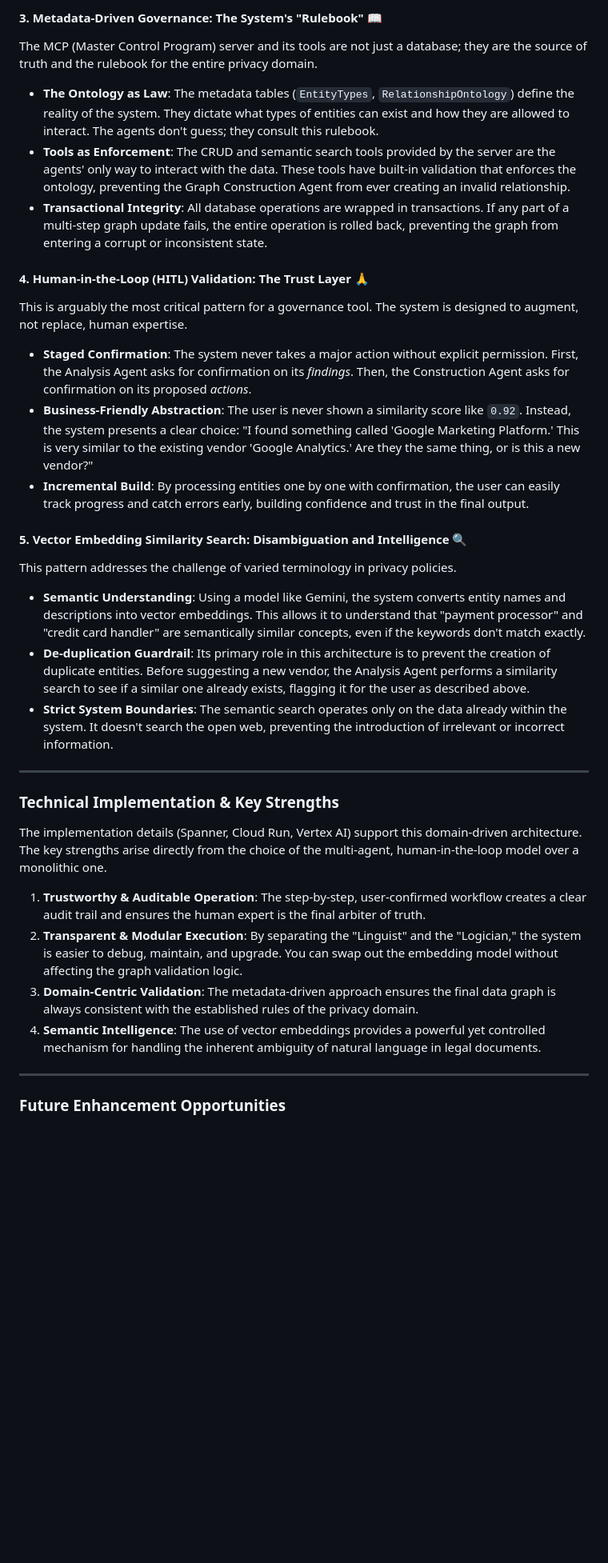
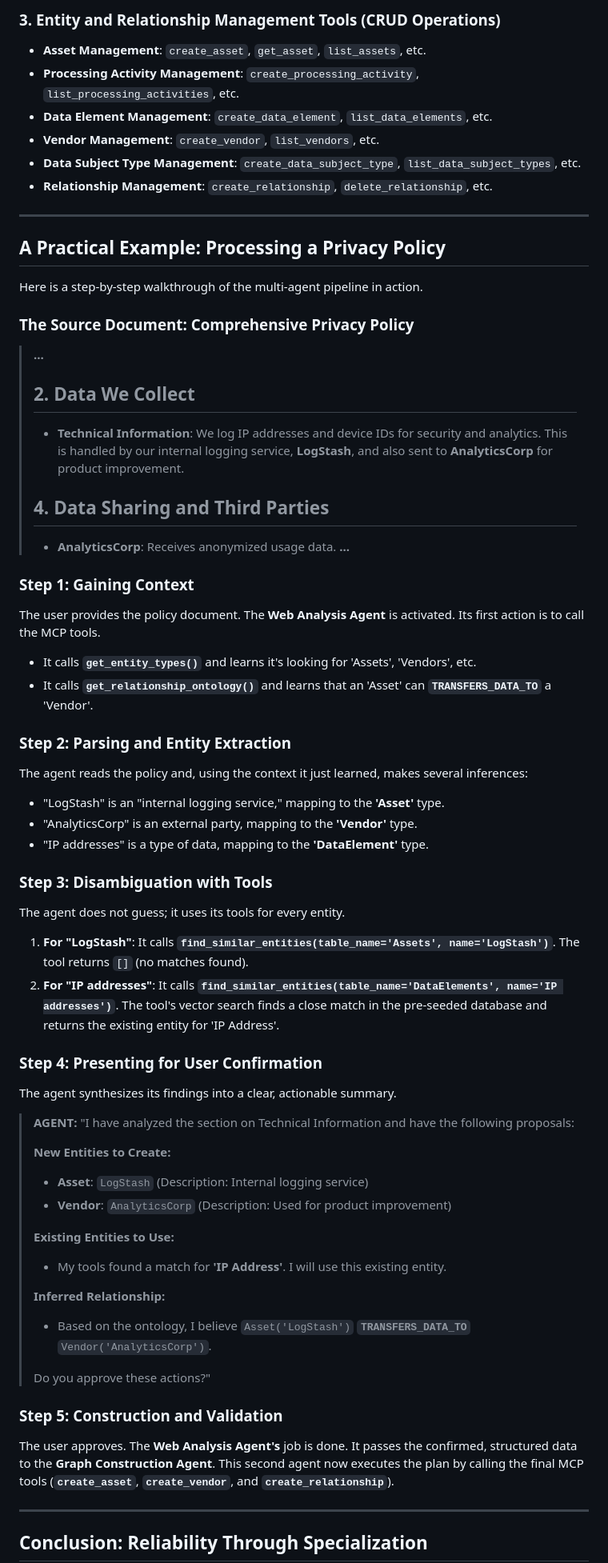
Before and after one commit to cvsubs74/data-graph, a Markdown page: data_graph_architecture_blueprint.md, the part around one of its changes. Shown at 80% size. Drawn GitHub-style; blank space fills up the shorter version.

Commit message:
Agentic Architecture Blueprint

```diff
--- a/data_graph_architecture_blueprint.md
+++ b/data_graph_architecture_blueprint.md
@@ -63,34 +56,64 @@ The process is intentionally linear and controlled, managed by a `SequentialAgen
 
-#### 3. Metadata-Driven Governance: The System's "Rulebook" 📖
-The MCP (Master Control Program) server and its tools are not just a database; they are the source of truth and the rulebook for the entire privacy domain.
-* **The Ontology as Law**: The metadata tables (`EntityTypes`, `RelationshipOntology`) define the reality of the system. They dictate what types of entities can exist and how they are allowed to interact. The agents don't guess; they consult this rulebook.
-* **Tools as Enforcement**: The CRUD and semantic search tools provided by the server are the agents' only way to interact with the data. These tools have built-in validation that enforces the ontology, preventing the Graph Construction Agent from ever creating an invalid relationship.
-* **Transactional Integrity**: All database operations are wrapped in transactions. If any part of a multi-step graph update fails, the entire operation is rolled back, preventing the graph from entering a corrupt or inconsistent state.
-
-#### 4. Human-in-the-Loop (HITL) Validation: The Trust Layer 🙏
-This is arguably the most critical pattern for a governance tool. The system is designed to augment, not replace, human expertise.
-* **Staged Confirmation**: The system never takes a major action without explicit permission. First, the Analysis Agent asks for confirmation on its *findings*. Then, the Construction Agent asks for confirmation on its proposed *actions*.
-* **Business-Friendly Abstraction**: The user is never shown a similarity score like `0.92`. Instead, the system presents a clear choice: "I found something called 'Google Marketing Platform.' This is very similar to the existing vendor 'Google Analytics.' Are they the same thing, or is this a new vendor?"
-* **Incremental Build**: By processing entities one by one with confirmation, the user can easily track progress and catch errors early, building confidence and trust in the final output.
-
-#### 5. Vector Embedding Similarity Search: Disambiguation and Intelligence 🔍
-This pattern addresses the challenge of varied terminology in privacy policies.
-* **Semantic Understanding**: Using a model like Gemini, the system converts entity names and descriptions into vector embeddings. This allows it to understand that "payment processor" and "credit card handler" are semantically similar concepts, even if the keywords don't match exactly.
-* **De-duplication Guardrail**: Its primary role in this architecture is to prevent the creation of duplicate entities. Before suggesting a new vendor, the Analysis Agent performs a similarity search to see if a similar one already exists, flagging it for the user as described above.
-* **Strict System Boundaries**: The semantic search operates only on the data already within the system. It doesn't search the open web, preventing the introduction of irrelevant or incorrect information.
+### 3. Entity and Relationship Management Tools (CRUD Operations)
+* **Asset Management**: `create_asset`, `get_asset`, `list_assets`, etc.
+* **Processing Activity Management**: `create_processing_activity`, `list_processing_activities`, etc.
+* **Data Element Management**: `create_data_element`, `list_data_elements`, etc.
+* **Vendor Management**: `create_vendor`, `list_vendors`, etc.
+* **Data Subject Type Management**: `create_data_subject_type`, `list_data_subject_types`, etc.
+* **Relationship Management**: `create_relationship`, `delete_relationship`, etc.
 
 ---
 
-### Technical Implementation & Key Strengths
+## A Practical Example: Processing a Privacy Policy
 
-The implementation details (Spanner, Cloud Run, Vertex AI) support this domain-driven architecture. The key strengths arise directly from the choice of the multi-agent, human-in-the-loop model over a monolithic one.
+Here is a step-by-step walkthrough of the multi-agent pipeline in action.
 
-1.  **Trustworthy & Auditable Operation**: The step-by-step, user-confirmed workflow creates a clear audit trail and ensures the human expert is the final arbiter of truth.
-2.  **Transparent & Modular Execution**: By separating the "Linguist" and the "Logician," the system is easier to debug, maintain, and upgrade. You can swap out the embedding model without affecting the graph validation logic.
-3.  **Domain-Centric Validation**: The metadata-driven approach ensures the final data graph is always consistent with the established rules of the privacy domain.
-4.  **Semantic Intelligence**: The use of vector embeddings provides a powerful yet controlled mechanism for handling the inherent ambiguity of natural language in legal documents.
+### The Source Document: Comprehensive Privacy Policy
+
+> **...**
+> ## 2. Data We Collect
+> - **Technical Information**: We log IP addresses and device IDs for security and analytics. This is handled by our internal logging service, **LogStash**, and also sent to **AnalyticsCorp** for product improvement.
+> ## 4. Data Sharing and Third Parties
+> - **AnalyticsCorp**: Receives anonymized usage data.
+> **...**
+
+### Step 1: Gaining Context
+The user provides the policy document. The **Web Analysis Agent** is activated. Its first action is to call the MCP tools.
+* It calls **`get_entity_types()`** and learns it's looking for 'Assets', 'Vendors', etc.
+* It calls **`get_relationship_ontology()`** and learns that an 'Asset' can **`TRANSFERS_DATA_TO`** a 'Vendor'.
+
+### Step 2: Parsing and Entity Extraction
+The agent reads the policy and, using the context it just learned, makes several inferences:
+* "LogStash" is an "internal logging service," mapping to the **'Asset'** type.
+* "AnalyticsCorp" is an external party, mapping to the **'Vendor'** type.
+* "IP addresses" is a type of data, mapping to the **'DataElement'** type.
+
+### Step 3: Disambiguation with Tools
+The agent does not guess; it uses its tools for every entity.
+1.  **For "LogStash"**: It calls **`find_similar_entities(table_name='Assets', name='LogStash')`**. The tool returns `[]` (no matches found).
+2.  **For "IP addresses"**: It calls **`find_similar_entities(table_name='DataElements', name='IP addresses')`**. The tool's vector search finds a close match in the pre-seeded database and returns the existing entity for 'IP Address'.
+
+### Step 4: Presenting for User Confirmation
+The agent synthesizes its findings into a clear, actionable summary.
+
+> **AGENT:** "I have analyzed the section on Technical Information and have the following proposals:
+>
+> **New Entities to Create:**
+> * **Asset**: `LogStash` (Description: Internal logging service)
+> * **Vendor**: `AnalyticsCorp` (Description: Used for product improvement)
+>
+> **Existing Entities to Use:**
+> * My tools found a match for **'IP Address'**. I will use this existing entity.
+>
+> **Inferred Relationship:**
+> * Based on the ontology, I believe `Asset('LogStash')` **`TRANSFERS_DATA_TO`** `Vendor('AnalyticsCorp')`.
+>
+> Do you approve these actions?"
+
+### Step 5: Construction and Validation
+The user approves. The **Web Analysis Agent's** job is done. It passes the confirmed, structured data to the **Graph Construction Agent**. This second agent now executes the plan by calling the final MCP tools (**`create_asset`**, **`create_vendor`**, and **`create_relationship`**).
 
 ---
 
-### Future Enhancement Opportunities
+## Conclusion: Reliability Through Specialization
 
```
Also changed, not shown: other parts of data_graph_architecture_blueprint.md (+30 -37 lines).
